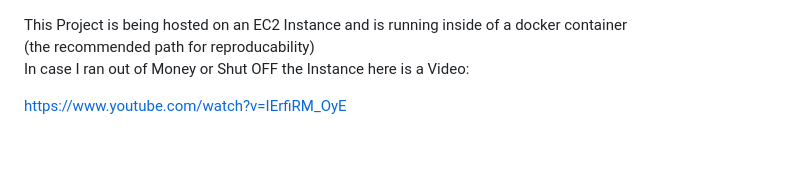
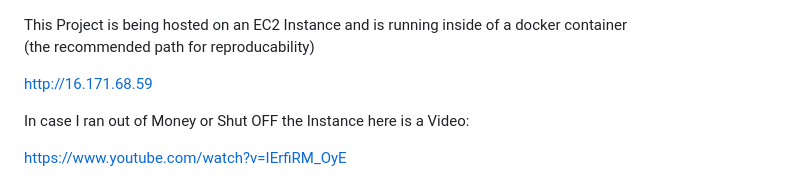
Before and after one commit to Ottitsch/knowledge-graph-hotel, a Markdown page: README.md, the part around the change. GitHub-like rendering; blank space fills up the shorter version.

Commit message:
Update README with EC2 instance link

```diff
--- a/README.md
+++ b/README.md
@@ -1,5 +1,8 @@
 This Project is being hosted on an EC2 Instance and is running inside of a docker container
 (the recommended path for reproducability)
+
+http://16.171.68.59
+
 In case I ran out of Money or Shut OFF the Instance here is a Video:
 
 https://www.youtube.com/watch?v=IErfiRM_OyE
```
